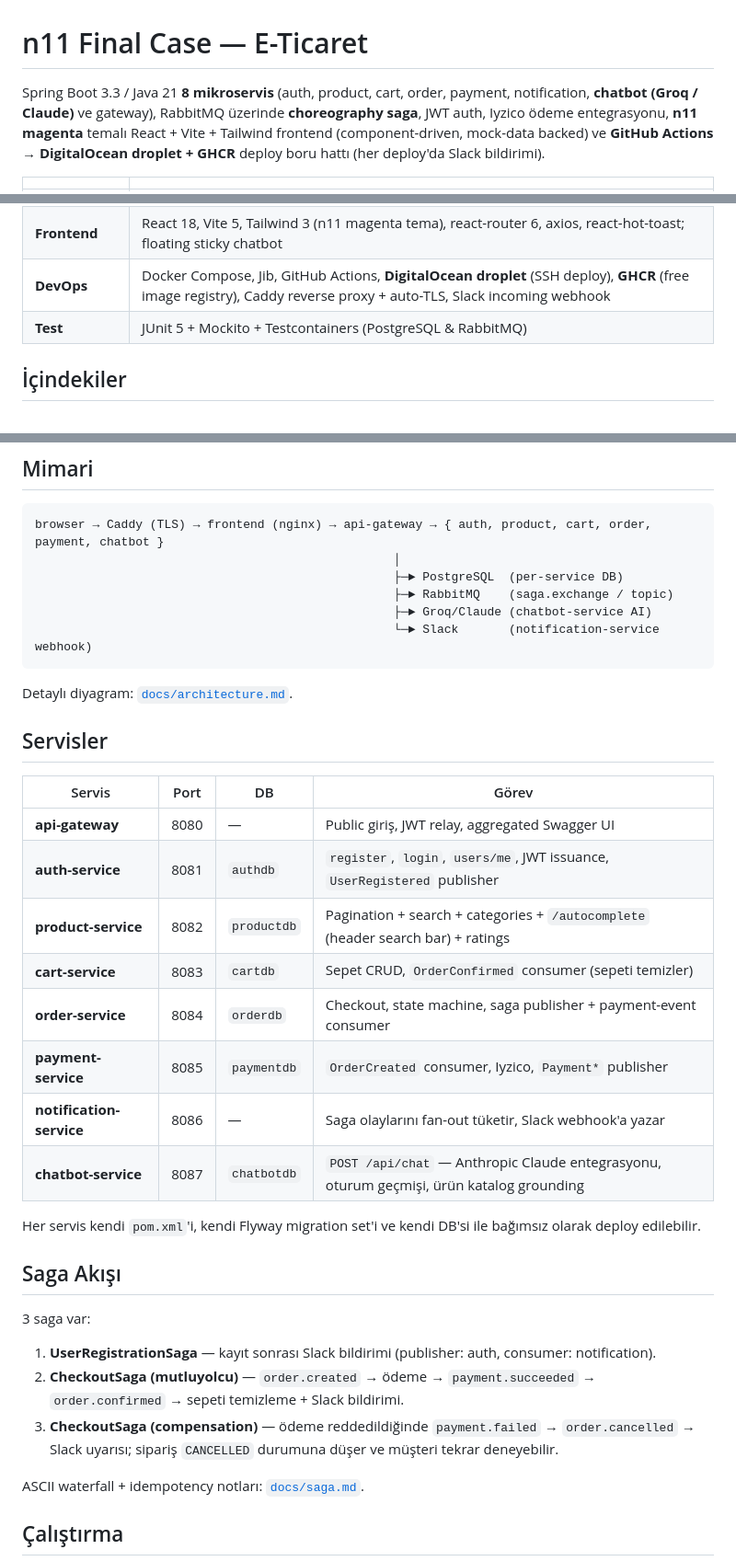
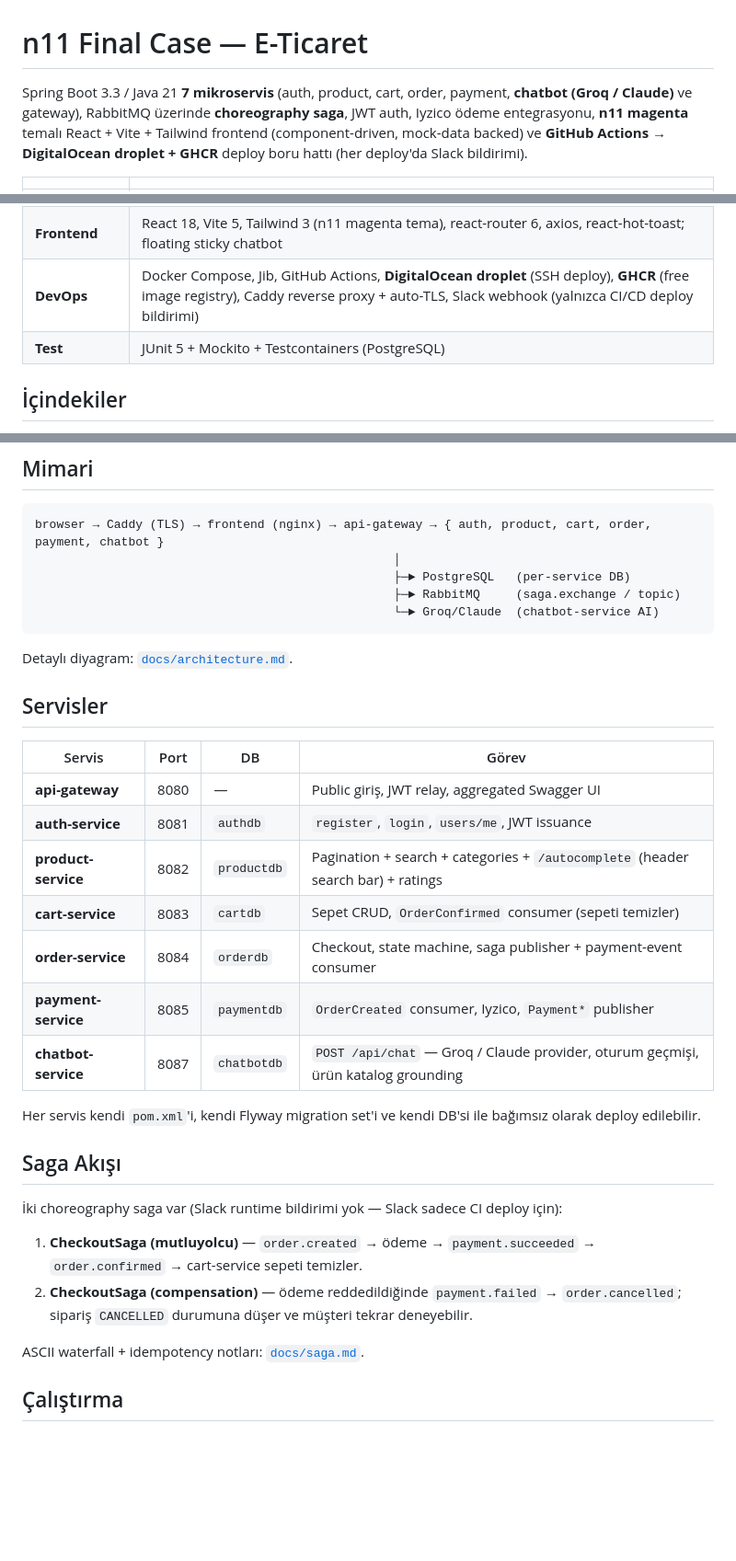
Before and after one commit to SamedBilginAlternet/n11_final_case, a Markdown page: README.md, 3 parts joined by grey strips. Shown at 92% size. Rendered like a GitHub page; blank space fills up the shorter version.

Commit message:
docs(README): drop notification-service references — 7 service count, Slack scope clarified, saga reduced to 2 flows

````diff
--- a/README.md
+++ b/README.md
@@ -1,6 +1,6 @@
 # n11 Final Case — E-Ticaret
 
-Spring Boot 3.3 / Java 21 **8 mikroservis** (auth, product, cart, order, payment, notification,
+Spring Boot 3.3 / Java 21 **7 mikroservis** (auth, product, cart, order, payment,
 **chatbot (Groq / Claude)** ve gateway), RabbitMQ üzerinde **choreography saga**, JWT auth,
 Iyzico ödeme entegrasyonu, **n11 magenta** temalı React + Vite + Tailwind frontend
 (component-driven, mock-data backed) ve **GitHub Actions → DigitalOcean droplet + GHCR**
@@ -14,8 +14,8 @@ deploy boru hattı (her deploy'da Slack bildirimi).
 | **Ödeme** | iyzipay-java 2.0.65 (sandbox/prod toggle); offline `MockPaymentGateway` fallback |
 | **AI Asistan** | Pluggable provider — **Groq** (free, OpenAI-compatible, default) / **Anthropic Claude** / **Mock**; ürün katalog grounding ile RAG |
 | **Frontend** | React 18, Vite 5, Tailwind 3 (n11 magenta tema), react-router 6, axios, react-hot-toast; floating sticky chatbot |
-| **DevOps** | Docker Compose, Jib, GitHub Actions, **DigitalOcean droplet** (SSH deploy), **GHCR** (free image registry), Caddy reverse proxy + auto-TLS, Slack incoming webhook |
-| **Test** | JUnit 5 + Mockito + Testcontainers (PostgreSQL & RabbitMQ) |
+| **DevOps** | Docker Compose, Jib, GitHub Actions, **DigitalOcean droplet** (SSH deploy), **GHCR** (free image registry), Caddy reverse proxy + auto-TLS, Slack webhook (yalnızca CI/CD deploy bildirimi) |
+| **Test** | JUnit 5 + Mockito + Testcontainers (PostgreSQL) |
 
 ## İçindekiler
 
@@ -40,10 +40,9 @@ deploy boru hattı (her deploy'da Slack bildirimi).
 ```
 browser → Caddy (TLS) → frontend (nginx) → api-gateway → { auth, product, cart, order, payment, chatbot }
                                                   │
-                                                  ├─► PostgreSQL  (per-service DB)
-                                                  ├─► RabbitMQ    (saga.exchange / topic)
-                                                  ├─► Groq/Claude (chatbot-service AI)
-                                                  └─► Slack       (notification-service webhook)
+                                                  ├─► PostgreSQL   (per-service DB)
+                                                  ├─► RabbitMQ     (saga.exchange / topic)
+                                                  └─► Groq/Claude  (chatbot-service AI)
 ```
 
 Detaylı diyagram: [`docs/architecture.md`](docs/architecture.md).
@@ -53,26 +52,24 @@ Detaylı diyagram: [`docs/architecture.md`](docs/architecture.md).
 | Servis | Port | DB | Görev |
 |---|---|---|---|
 | **api-gateway** | 8080 | — | Public giriş, JWT relay, aggregated Swagger UI |
-| **auth-service** | 8081 | `authdb` | `register`, `login`, `users/me`, JWT issuance, `UserRegistered` publisher |
+| **auth-service** | 8081 | `authdb` | `register`, `login`, `users/me`, JWT issuance |
 | **product-service** | 8082 | `productdb` | Pagination + search + categories + `/autocomplete` (header search bar) + ratings |
 | **cart-service** | 8083 | `cartdb` | Sepet CRUD, `OrderConfirmed` consumer (sepeti temizler) |
 | **order-service** | 8084 | `orderdb` | Checkout, state machine, saga publisher + payment-event consumer |
 | **payment-service** | 8085 | `paymentdb` | `OrderCreated` consumer, Iyzico, `Payment*` publisher |
-| **notification-service** | 8086 | — | Saga olaylarını fan-out tüketir, Slack webhook'a yazar |
-| **chatbot-service** | 8087 | `chatbotdb` | `POST /api/chat` — Anthropic Claude entegrasyonu, oturum geçmişi, ürün katalog grounding |
+| **chatbot-service** | 8087 | `chatbotdb` | `POST /api/chat` — Groq / Claude provider, oturum geçmişi, ürün katalog grounding |
 
 Her servis kendi `pom.xml`'i, kendi Flyway migration set'i ve kendi DB'si ile bağımsız
 olarak deploy edilebilir.
 
 ## Saga Akışı
 
-3 saga var:
+İki choreography saga var (Slack runtime bildirimi yok — Slack sadece CI deploy için):
 
-1. **UserRegistrationSaga** — kayıt sonrası Slack bildirimi (publisher: auth, consumer: notification).
-2. **CheckoutSaga (mutluyolcu)** — `order.created` → ödeme → `payment.succeeded` → `order.confirmed` →
-   sepeti temizleme + Slack bildirimi.
-3. **CheckoutSaga (compensation)** — ödeme reddedildiğinde `payment.failed` → `order.cancelled` →
-   Slack uyarısı; sipariş `CANCELLED` durumuna düşer ve müşteri tekrar deneyebilir.
+1. **CheckoutSaga (mutluyolcu)** — `order.created` → ödeme → `payment.succeeded` →
+   `order.confirmed` → cart-service sepeti temizler.
+2. **CheckoutSaga (compensation)** — ödeme reddedildiğinde `payment.failed` →
+   `order.cancelled`; sipariş `CANCELLED` durumuna düşer ve müşteri tekrar deneyebilir.
 
 ASCII waterfall + idempotency notları: [`docs/saga.md`](docs/saga.md).
 
````
Also changed, not shown: other parts of README.md (+1 -2 lines).
